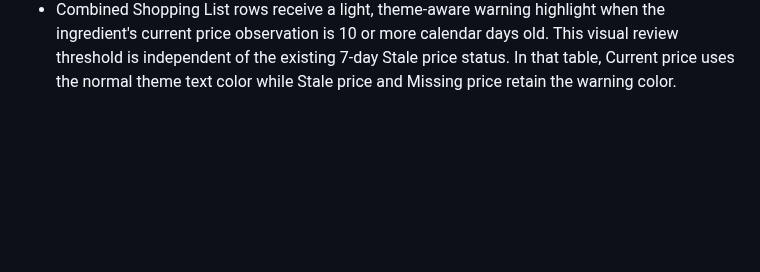
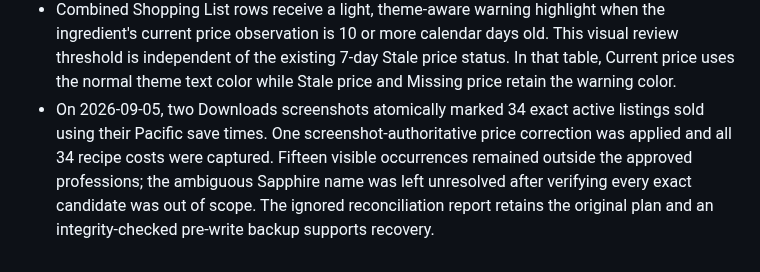
Before and after one commit to jinsoowhang/dofus-touch-economy-analytics, a Markdown page: MEMORY.md, the part around one of its changes. Drawn GitHub-style; blank space fills up the shorter version.

Commit message:
docs: record September 5 sales reconciliation

```diff
--- a/MEMORY.md
+++ b/MEMORY.md
@@ -231,3 +231,10 @@
   visual review threshold is independent of the existing 7-day Stale price status.
   In that table, Current price uses the normal theme text color while Stale price and
   Missing price retain the warning color.
+- On 2026-09-05, two Downloads screenshots atomically marked 34 exact active
+  listings sold using their Pacific save times. One screenshot-authoritative price
+  correction was applied and all 34 recipe costs were captured. Fifteen visible
+  occurrences remained outside the approved professions; the ambiguous Sapphire
+  name was left unresolved after verifying every exact candidate was out of scope.
+  The ignored reconciliation report retains the original plan and an
+  integrity-checked pre-write backup supports recovery.
```
Also changed, not shown: other parts of MEMORY.md (+1 -1 lines), notes/Session Notes 2026-09-05.md (added, +35 -0 lines).
